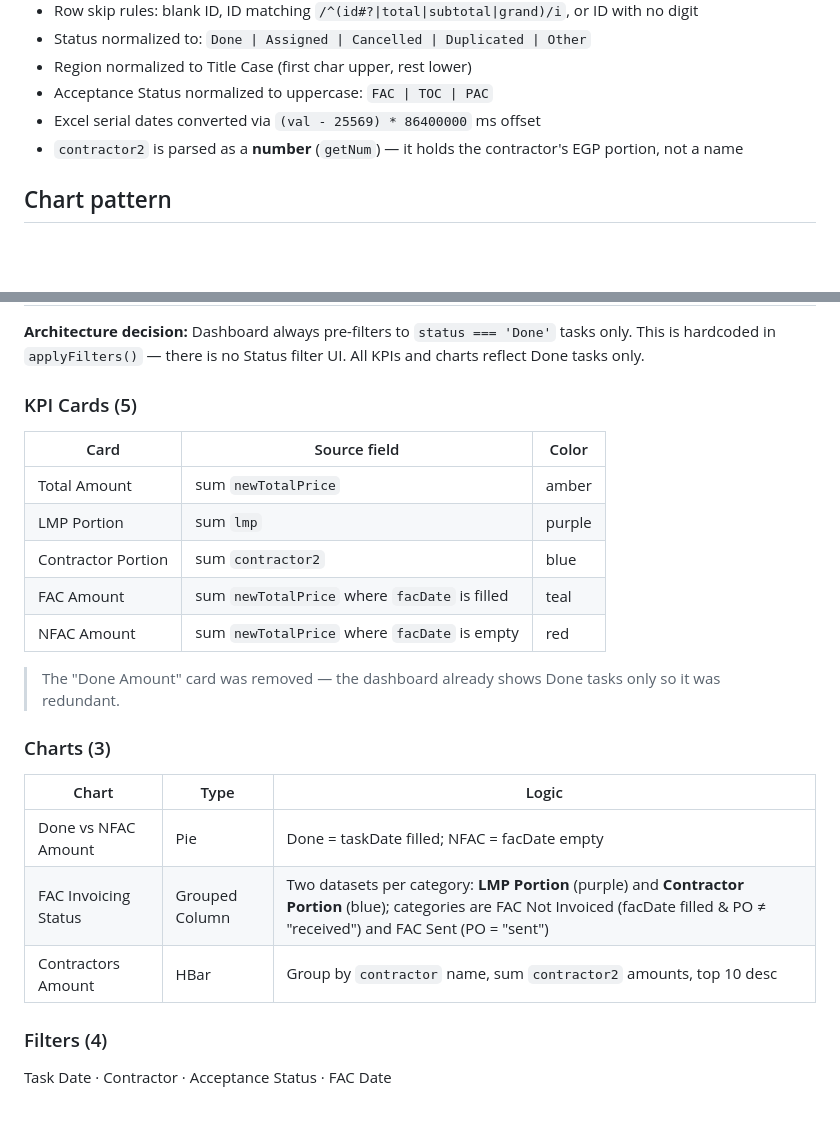
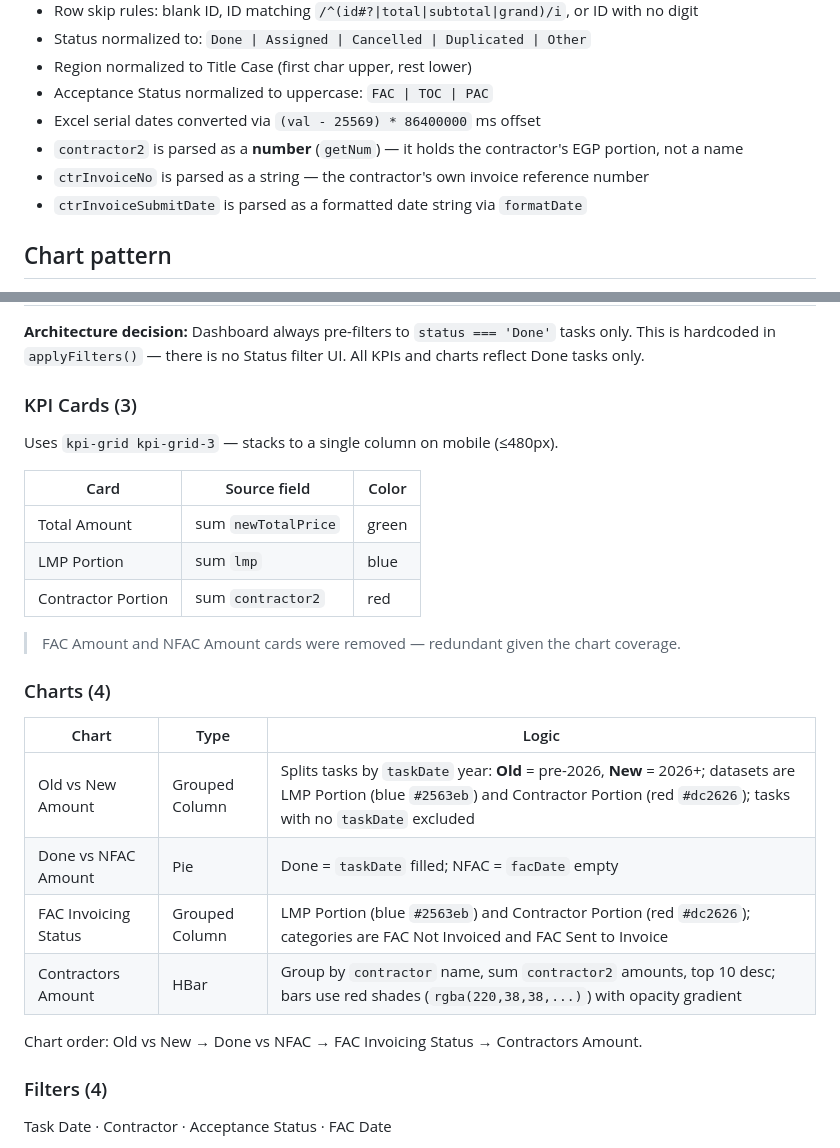
Before and after one commit to landmarkplus2016-byte/Telecom-Analysis, a Markdown page: CLAUDE.md, 2 parts joined by grey strips. GitHub-like rendering; blank space fills up the shorter version.

```diff
--- a/CLAUDE.md
+++ b/CLAUDE.md
@@ -63,6 +63,8 @@ On page load, `app.js` reads `localStorage` and populates `window.AppData` befor
 - Acceptance Status normalized to uppercase: `FAC | TOC | PAC`
 - Excel serial dates converted via `(val - 25569) * 86400000` ms offset
 - `contractor2` is parsed as a **number** (`getNum`) — it holds the contractor's EGP portion, not a name
+- `ctrInvoiceNo` is parsed as a string — the contractor's own invoice reference number
+- `ctrInvoiceSubmitDate` is parsed as a formatted date string via `formatDate`
 
 ## Chart pattern
 
@@ -83,25 +85,28 @@ Charts are rendered inside `setTimeout(..., 60)` so the DOM has settled after `i
 
 **Architecture decision:** Dashboard always pre-filters to `status === 'Done'` tasks only. This is hardcoded in `applyFilters()` — there is no Status filter UI. All KPIs and charts reflect Done tasks only.
 
-### KPI Cards (5)
+### KPI Cards (3)
+
+Uses `kpi-grid kpi-grid-3` — stacks to a single column on mobile (≤480px).
 
 | Card | Source field | Color |
 |---|---|---|
-| Total Amount | sum `newTotalPrice` | amber |
-| LMP Portion | sum `lmp` | purple |
-| Contractor Portion | sum `contractor2` | blue |
-| FAC Amount | sum `newTotalPrice` where `facDate` is filled | teal |
-| NFAC Amount | sum `newTotalPrice` where `facDate` is empty | red |
+| Total Amount | sum `newTotalPrice` | green |
+| LMP Portion | sum `lmp` | blue |
+| Contractor Portion | sum `contractor2` | red |
 
-> The "Done Amount" card was removed — the dashboard already shows Done tasks only so it was redundant.
+> FAC Amount and NFAC Amount cards were removed — redundant given the chart coverage.
 
-### Charts (3)
+### Charts (4)
 
 | Chart | Type | Logic |
 |---|---|---|
-| Done vs NFAC Amount | Pie | Done = taskDate filled; NFAC = facDate empty |
-| FAC Invoicing Status | Grouped Column | Two datasets per category: **LMP Portion** (purple) and **Contractor Portion** (blue); categories are FAC Not Invoiced (facDate filled & PO ≠ "received") and FAC Sent (PO = "sent") |
-| Contractors Amount | HBar | Group by `contractor` name, sum `contractor2` amounts, top 10 desc |
+| Old vs New Amount | Grouped Column | Splits tasks by `taskDate` year: **Old** = pre-2026, **New** = 2026+; datasets are LMP Portion (blue `#2563eb`) and Contractor Portion (red `#dc2626`); tasks with no `taskDate` excluded |
+| Done vs NFAC Amount | Pie | Done = `taskDate` filled; NFAC = `facDate` empty |
+| FAC Invoicing Status | Grouped Column | LMP Portion (blue `#2563eb`) and Contractor Portion (red `#dc2626`); categories are FAC Not Invoiced and FAC Sent to Invoice |
+| Contractors Amount | HBar | Group by `contractor` name, sum `contractor2` amounts, top 10 desc; bars use red shades (`rgba(220,38,38,...)`) with opacity gradient |
+
+Chart order: Old vs New → Done vs NFAC → FAC Invoicing Status → Contractors Amount.
 
 ### Filters (4)
 
```
Also changed, not shown: other parts of CLAUDE.md (+29 -0 lines).
